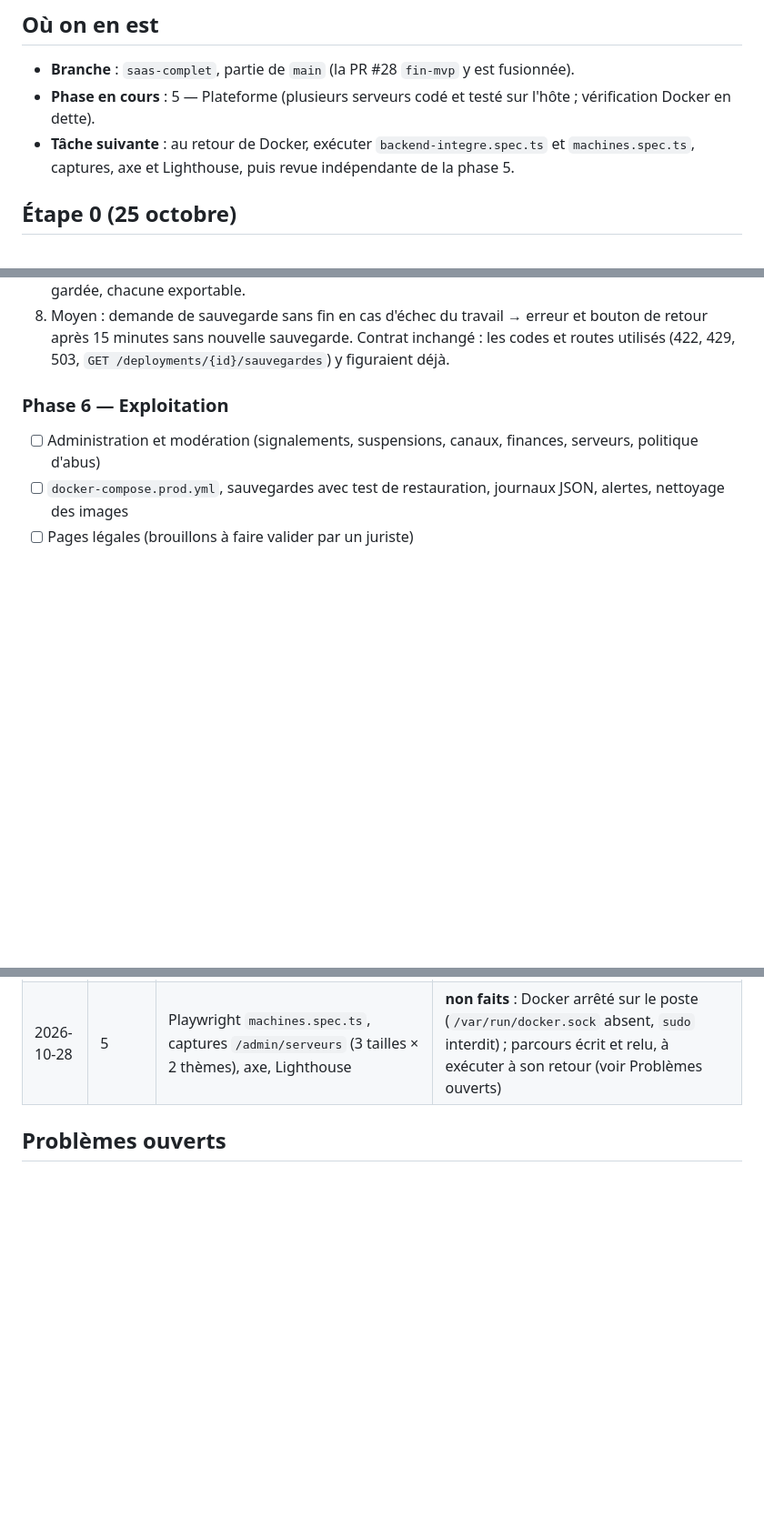
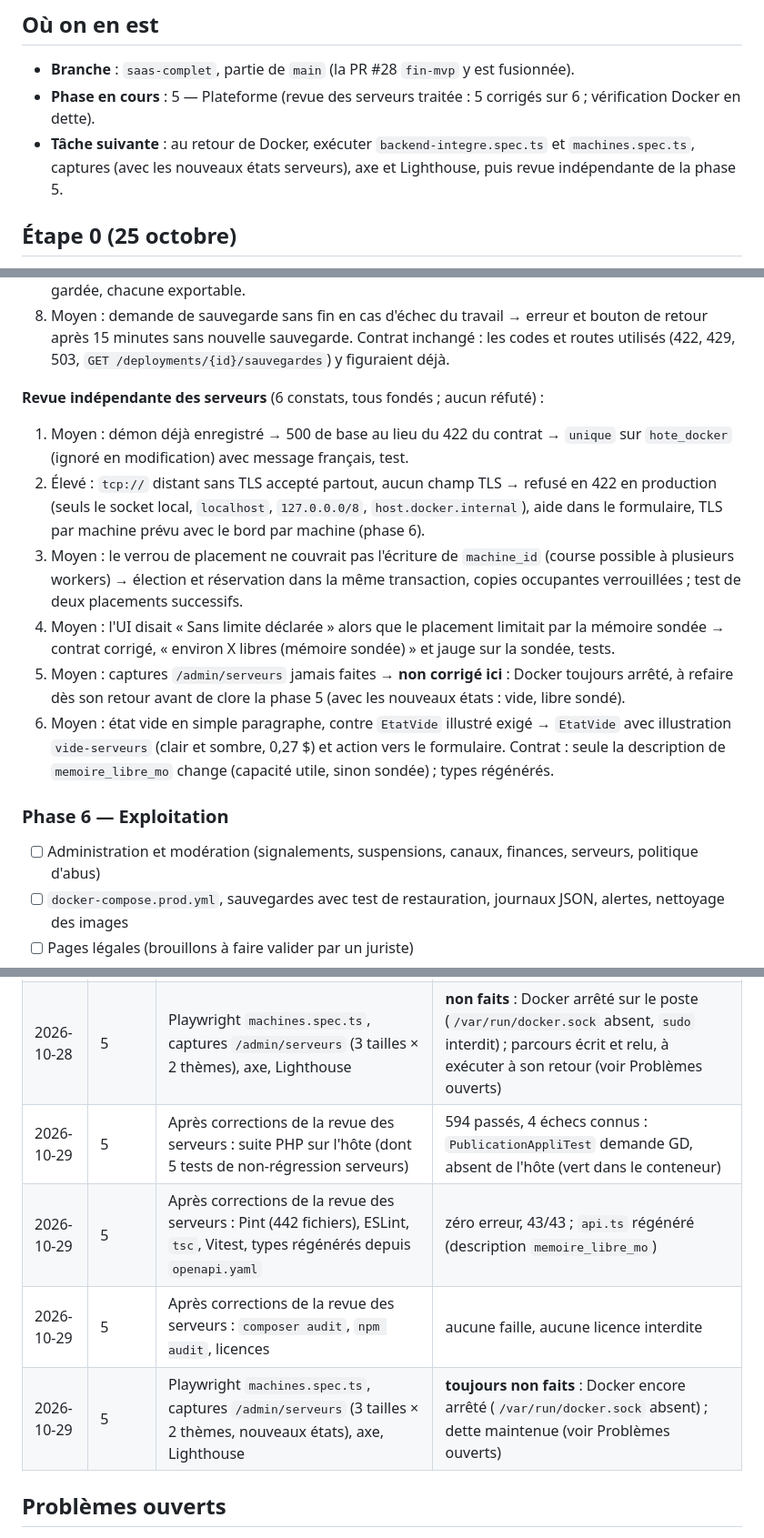
Before and after one commit to octavebahoun/Souk.dev, a Markdown page: PROGRESS.md, 3 parts joined by grey strips. Shown at 91% size. Drawn GitHub-style; blank space fills up the shorter version.

Commit message:
Consigne la revue des serveurs et sa dette Docker

```diff
--- a/PROGRESS.md
+++ b/PROGRESS.md
@@ -6,8 +6,8 @@ Journal de l'agent, tenu à jour en continu (voir `BRIEF.md`, section 1).
 ## Où on en est
 
 - **Branche** : `saas-complet`, partie de `main` (la PR #28 `fin-mvp` y est fusionnée).
-- **Phase en cours** : 5 — Plateforme (plusieurs serveurs codé et testé sur l'hôte ; vérification Docker en dette).
-- **Tâche suivante** : au retour de Docker, exécuter `backend-integre.spec.ts` et `machines.spec.ts`, captures, axe et Lighthouse, puis revue indépendante de la phase 5.
+- **Phase en cours** : 5 — Plateforme (revue des serveurs traitée : 5 corrigés sur 6 ; vérification Docker en dette).
+- **Tâche suivante** : au retour de Docker, exécuter `backend-integre.spec.ts` et `machines.spec.ts`, captures (avec les nouveaux états serveurs), axe et Lighthouse, puis revue indépendante de la phase 5.
 
 ## Étape 0 (25 octobre)
 
@@ -112,6 +113,15 @@ Journal de l'agent, tenu à jour en continu (voir `BRIEF.md`, section 1).
 7. Moyen : « Mes copies » ne montrait que la dernière sauvegarde → liste de chaque sauvegarde gardée, chacune exportable.
 8. Moyen : demande de sauvegarde sans fin en cas d'échec du travail → erreur et bouton de retour après 15 minutes sans nouvelle sauvegarde.
 Contrat inchangé : les codes et routes utilisés (422, 429, 503, `GET /deployments/{id}/sauvegardes`) y figuraient déjà.
+
+**Revue indépendante des serveurs** (6 constats, tous fondés ; aucun réfuté) :
+1. Moyen : démon déjà enregistré → 500 de base au lieu du 422 du contrat → `unique` sur `hote_docker` (ignoré en modification) avec message français, test.
+2. Élevé : `tcp://` distant sans TLS accepté partout, aucun champ TLS → refusé en 422 en production (seuls le socket local, `localhost`, `127.0.0.0/8`, `host.docker.internal`), aide dans le formulaire, TLS par machine prévu avec le bord par machine (phase 6).
+3. Moyen : le verrou de placement ne couvrait pas l'écriture de `machine_id` (course possible à plusieurs workers) → élection et réservation dans la même transaction, copies occupantes verrouillées ; test de deux placements successifs.
+4. Moyen : l'UI disait « Sans limite déclarée » alors que le placement limitait par la mémoire sondée → contrat corrigé, « environ X libres (mémoire sondée) » et jauge sur la sondée, tests.
+5. Moyen : captures `/admin/serveurs` jamais faites → **non corrigé ici** : Docker toujours arrêté, à refaire dès son retour avant de clore la phase 5 (avec les nouveaux états : vide, libre sondé).
+6. Moyen : état vide en simple paragraphe, contre `EtatVide` illustré exigé → `EtatVide` avec illustration `vide-serveurs` (clair et sombre, 0,27 $) et action vers le formulaire.
+Contrat : seule la description de `memoire_libre_mo` change (capacité utile, sinon sondée) ; types régénérés.
 
 ### Phase 6 — Exploitation
 - [ ] Administration et modération (signalements, suspensions, canaux, finances, serveurs, politique d'abus)
@@ -181,6 +191,10 @@ Contrat inchangé : les codes et routes utilisés (422, 429, 503, `GET /deployme
 | 2026-10-28 | 5 | `composer audit`, `npm audit`, `composer check-licenses`, `npm run check-licenses` | aucune faille, aucune licence interdite (docker:dind Apache 2.0 inscrit) |
 | 2026-10-28 | 5 | `docker compose config` (dont profil `machines`) et chargement du parcours `machines.spec.ts` | compose valide, 3 tests listés ; exécution impossible : Docker arrêté |
 | 2026-10-28 | 5 | Playwright `machines.spec.ts`, captures `/admin/serveurs` (3 tailles × 2 thèmes), axe, Lighthouse | **non faits** : Docker arrêté sur le poste (`/var/run/docker.sock` absent, `sudo` interdit) ; parcours écrit et relu, à exécuter à son retour (voir Problèmes ouverts) |
+| 2026-10-29 | 5 | Après corrections de la revue des serveurs : suite PHP sur l'hôte (dont 5 tests de non-régression serveurs) | 594 passés, 4 échecs connus : `PublicationAppliTest` demande GD, absent de l'hôte (vert dans le conteneur) |
+| 2026-10-29 | 5 | Après corrections de la revue des serveurs : Pint (442 fichiers), ESLint, `tsc`, Vitest, types régénérés depuis `openapi.yaml` | zéro erreur, 43/43 ; `api.ts` régénéré (description `memoire_libre_mo`) |
+| 2026-10-29 | 5 | Après corrections de la revue des serveurs : `composer audit`, `npm audit`, licences | aucune faille, aucune licence interdite |
+| 2026-10-29 | 5 | Playwright `machines.spec.ts`, captures `/admin/serveurs` (3 tailles × 2 thèmes, nouveaux états), axe, Lighthouse | **toujours non faits** : Docker encore arrêté (`/var/run/docker.sock` absent) ; dette maintenue (voir Problèmes ouverts) |
 
 ## Problèmes ouverts
 
```
Also changed, not shown: other parts of PROGRESS.md (+3 -2 lines), DECISIONS.md (+6 -0 lines), docs/machines.md (+7 -4 lines).
